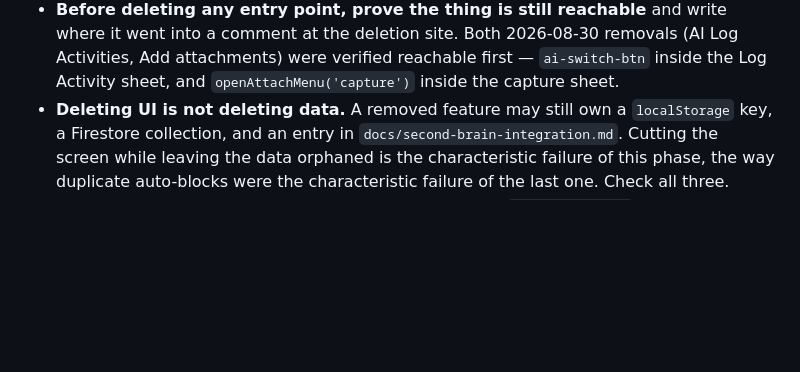
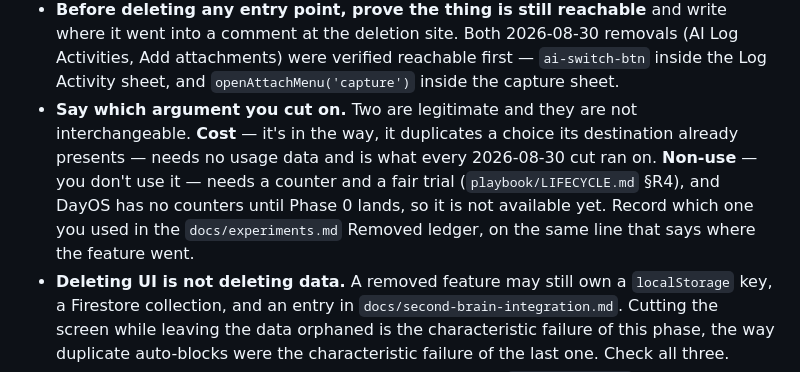
Before and after one commit to instatank/time-tracker, a Markdown page: CLAUDE.md, the part around the change. GitHub-like rendering; blank space fills up the shorter version.

```diff
--- a/CLAUDE.md
+++ b/CLAUDE.md
@@ -48,6 +48,12 @@ merged into something that already exists?" is **yes, try**.
   went into a comment at the deletion site. Both 2026-08-30 removals (AI Log Activities,
   Add attachments) were verified reachable first — `ai-switch-btn` inside the Log Activity
   sheet, and `openAttachMenu('capture')` inside the capture sheet.
+- **Say which argument you cut on.** Two are legitimate and they are not interchangeable.
+  **Cost** — it's in the way, it duplicates a choice its destination already presents — needs
+  no usage data and is what every 2026-08-30 cut ran on. **Non-use** — you don't use it —
+  needs a counter and a fair trial (`playbook/LIFECYCLE.md` §R4), and DayOS has no counters
+  until Phase 0 lands, so it is not available yet. Record which one you used in the
+  `docs/experiments.md` Removed ledger, on the same line that says where the feature went.
 - **Deleting UI is not deleting data.** A removed feature may still own a `localStorage` key,
   a Firestore collection, and an entry in `docs/second-brain-integration.md`. Cutting the
   screen while leaving the data orphaned is the characteristic failure of this phase, the way
```
Also changed, not shown: playbook/LIFECYCLE.md (+24 -6 lines).
